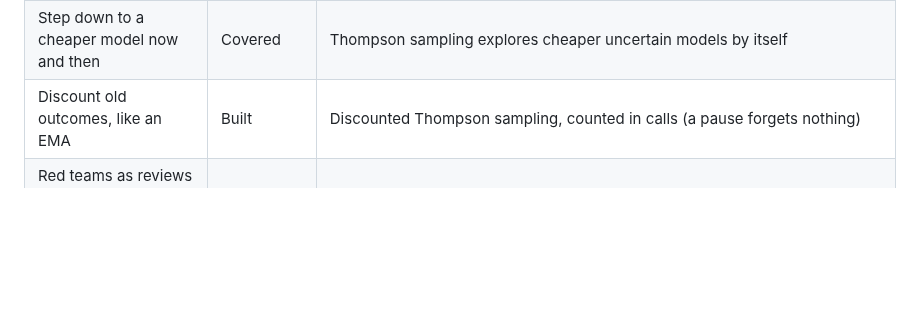
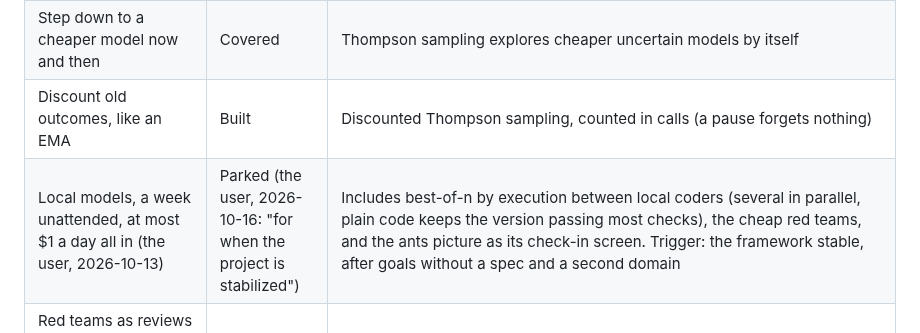
Before and after one commit to andreasatle/agentswarm, a Markdown page: docs/BACKLOG.md, the part around one of its changes. Drawn GitHub-style; blank space fills up the shorter version.

Commit message:
Goal 12: local week-long runs on the back burner until the framework is stable (the user)
Co-Authored-By: Claude Opus 5.5 <noreply@anthropic.com>

```diff
--- a/docs/BACKLOG.md
+++ b/docs/BACKLOG.md
@@ -37,6 +37,7 @@ Kept current by Claude (COLLABORATION.md): every idea the user raised, and what
 | Reject "too good" solutions to avoid overspending | Dropped | Throwing away correct work costs more; overspending is handled where the model is chosen (routing, cheapest first) |
 | Step down to a cheaper model now and then | Covered | Thompson sampling explores cheaper uncertain models by itself |
 | Discount old outcomes, like an EMA | Built | Discounted Thompson sampling, counted in calls (a pause forgets nothing) |
+| Local models, a week unattended, at most $1 a day all in (the user, 2026-10-13) | Parked (the user, 2026-10-16: "for when the project is stabilized") | Includes best-of-n by execution between local coders (several in parallel, plain code keeps the version passing most checks), the cheap red teams, and the ants picture as its check-in screen. Trigger: the framework stable, after goals without a spec and a second domain |
 | Red teams as reviews from several perspectives: documentation, code quality, missed tests (the user, 2026-10-16) | Parked | Hardening covers missed tests (correctness, objective evidence). Code quality and documentation reviewers need a measure first, with no answer key: e.g. whether later changes in reviewed code get cheaper and break less. Due before real use, once goals without a spec work |
 | Models choose tasks when capacity is fixed | Parked | Capacity-aware assignment; due when local runs show idle or swap time |
 | A bigger local machine (150-200 GB) | Parked | Probe the open models it would run through an API first, then decide |
```
Also changed, not shown: other parts of docs/BACKLOG.md (+1 -1 lines), COLLABORATION.md (+1 -1 lines).
